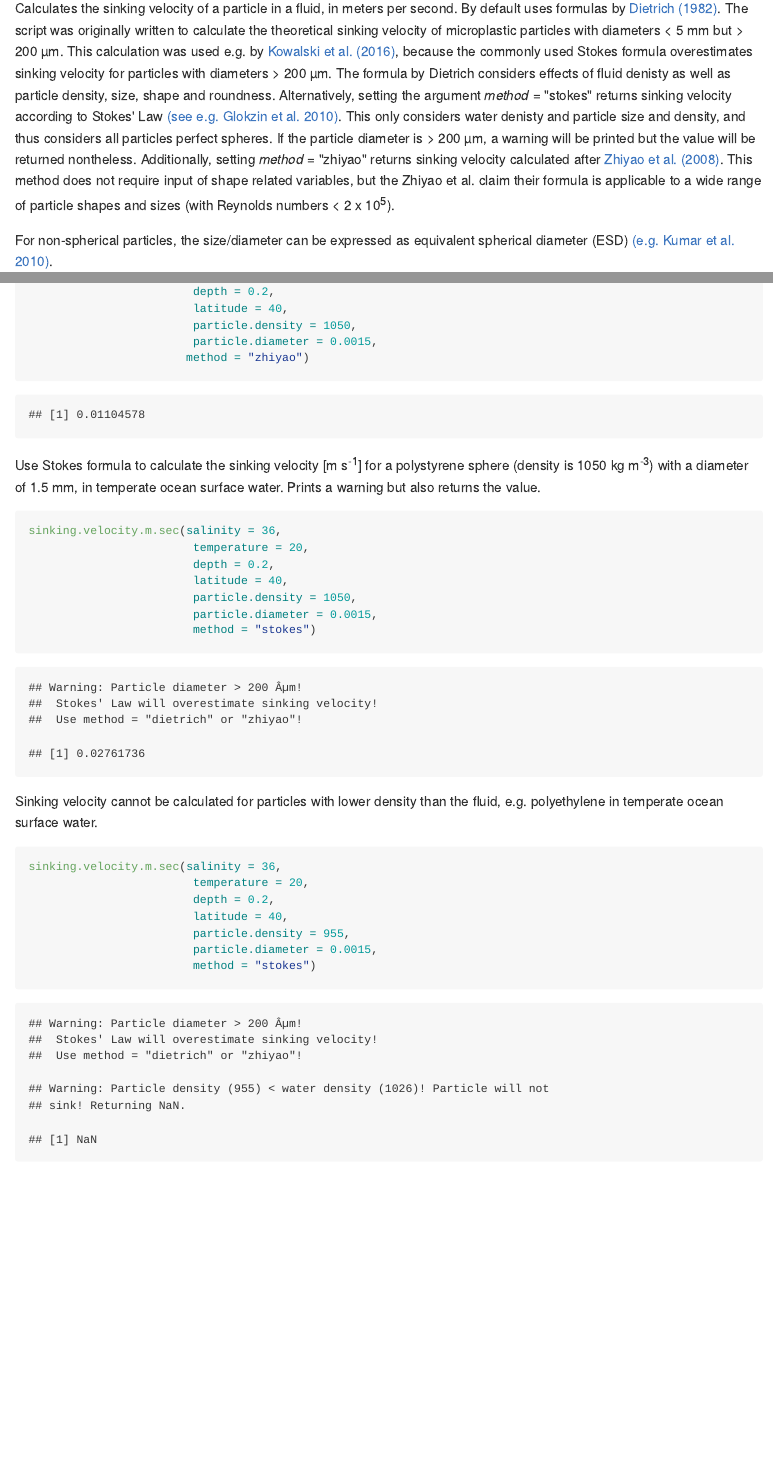
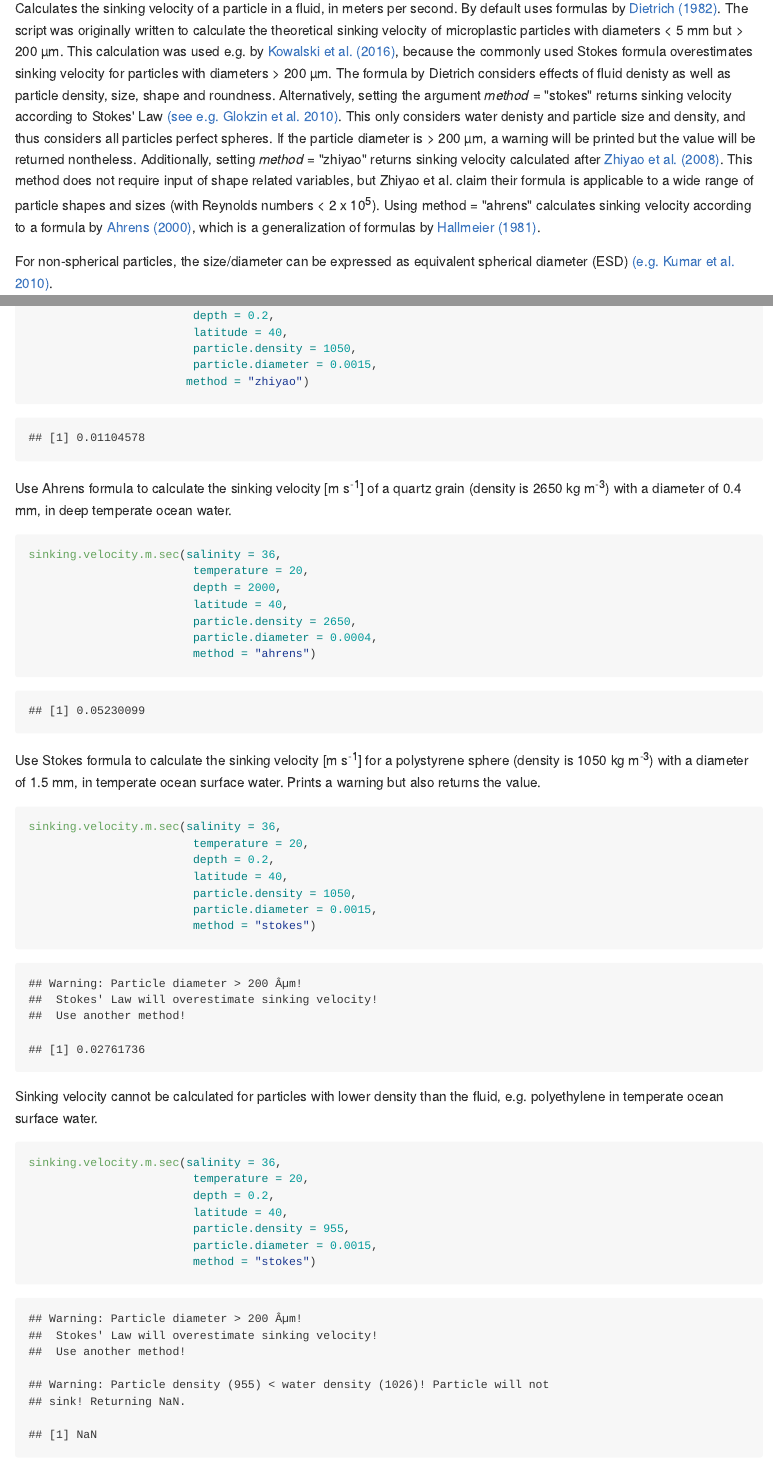
Before and after one commit to Davidatlarge/Dietrich_sinking_velocity, an R Markdown document (README.Rmd): the page in a window 1100 px wide, from 220 px down, and a second part further down, joined at a grey line. The pictures show the output file README.md that the author committed with the source, drawn offline in the style of GitHub.

Commit message:
include ahrens method

````diff
--- a/README.Rmd
+++ b/README.Rmd
@@ -12,11 +12,8 @@ source("sinking_velocity.R")
 
 ## Description
 
-<<<<<<< HEAD
-Calculates the sinking velocity of a particle in a fluid, in meters per second. By default uses formulas by [Dietrich (1982)](http://onlinelibrary.wiley.com/doi/10.1029/WR018i006p01615/abstract). The script was originally written to calculate the theoretical sinking velocity of microplastic particles with diameters < 5 mm but > 200 µm. This calculation was used e.g. by [Kowalski et al. (2016)](https://www.sciencedirect.com/science/article/pii/S0025326X16303848), because the commonly used Stokes formula overestimates sinking velocity for particles with diameters > 200 µm. The formula by Dietrich considers effects of fluid denisty as well as particle density, size, shape and roundness. Alternatively, setting the argument *method* = "stokes" returns sinking velocity according to Stokes' Law [(see e.g. Glokzin et al. 2010)](https://www.sciencedirect.com/science/article/pii/S0304420314000097). This only considers water denisty and particle size and density, and thus considers all particles perfect spheres. If the particle diameter is > 200 µm, a warning will be printed but the value will be returned nontheless. Additionally, setting *method* = "zhiyao" returns sinking velocity calculated after [Zhiyao et al. (2008)](https://www.sciencedirect.com/science/article/pii/S167423701530017X). This method does not require input of shape related variables, but the Zhiyao et al. claim their formula is applicable to a wide range of particle shapes and sizes (with Reynolds numbers < 2 x $10^5$).
-=======
-Calculates the sinking velocity of a particle in a fluid. By default uses formulas by [Dietrich (1982)](http://onlinelibrary.wiley.com/doi/10.1029/WR018i006p01615/abstract). The script was originally written to calculate the theoretical sinking velocity of microplastic particles with diameters <\ 5\ mm but >\ 200\ µm. This calculation was used e.g. by [Kowalski et al. (2016)](https://www.sciencedirect.com/science/article/pii/S0025326X16303848), because the commonly used Stokes formula overestimates sinking velocity for particles with diameters >\ 200\ µm. The formula by Dietrich considers effects of fluid denisty as well as particle density, size, shape and roundness. Alternatively, setting the argument *method*\ =\ "stokes", returns sinking velocity according to Stokes' Law [(see e.g. Glokzin et al. 2010)](https://www.sciencedirect.com/science/article/pii/S0304420314000097). This only considers water denisty and particle size and density, and thus considers all particles perfect spheres. If the particle diameter is >\ 200\ µm, a warning will be printed but the value will be returned nontheless.
->>>>>>> 2510a10ae7dd5f336bd88c0c91f2ea784b035799
+
+Calculates the sinking velocity of a particle in a fluid, in meters per second. By default uses formulas by [Dietrich (1982)](http://onlinelibrary.wiley.com/doi/10.1029/WR018i006p01615/abstract). The script was originally written to calculate the theoretical sinking velocity of microplastic particles with diameters < 5 mm but > 200 µm. This calculation was used e.g. by [Kowalski et al. (2016)](https://www.sciencedirect.com/science/article/pii/S0025326X16303848), because the commonly used Stokes formula overestimates sinking velocity for particles with diameters > 200 µm. The formula by Dietrich considers effects of fluid denisty as well as particle density, size, shape and roundness. Alternatively, setting the argument *method* = "stokes" returns sinking velocity according to Stokes' Law [(see e.g. Glokzin et al. 2010)](https://www.sciencedirect.com/science/article/pii/S0304420314000097). This only considers water denisty and particle size and density, and thus considers all particles perfect spheres. If the particle diameter is > 200 µm, a warning will be printed but the value will be returned nontheless. Additionally, setting *method* = "zhiyao" returns sinking velocity calculated after [Zhiyao et al. (2008)](https://www.sciencedirect.com/science/article/pii/S167423701530017X). This method does not require input of shape related variables, but Zhiyao et al. claim their formula is applicable to a wide range of particle shapes and sizes (with Reynolds numbers < 2 x $10^5$). Using method = "ahrens" calculates sinking velocity according to a formula by [Ahrens (2000)](https://ascelibrary.org/doi/pdf/10.1061/(ASCE)0733-950X(2000)126%3A2(99)), which is a generalization of formulas by [Hallmeier (1981)](https://onlinelibrary.wiley.com/doi/abs/10.1111/j.1365-3091.1981.tb01948.x).
 
 For non-spherical particles, the size/diameter can be expressed as equivalent spherical diameter (ESD) [(e.g. Kumar et al. 2010)](https://www.sciencedirect.com/science/article/pii/S0278434310003134).
 
@@ -63,6 +60,18 @@ sinking.velocity.m.sec(salinity = 36,
                         particle.density = 1050,
                         particle.diameter = 0.0015,
                        method = "zhiyao")
+```
+
+Use Ahrens formula to calculate the sinking velocity [m s^-1^] of a quartz grain (density is 2650 kg m^-3^) with a diameter of 0.4 mm, in deep temperate ocean water.
+
+```{r Ahrens, message=FALSE, warning=TRUE, paged.print=FALSE}
+sinking.velocity.m.sec(salinity = 36,
+                        temperature = 20,
+                        depth = 2000,
+                        latitude = 40,
+                        particle.density = 2650,
+                        particle.diameter = 0.0004,
+                        method = "ahrens")
 ```
 
 Use Stokes  formula to calculate the sinking velocity [m s^-1^] for a polystyrene sphere (density is 1050 kg m^-3^) with a diameter of 1.5 mm, in temperate ocean surface water. Prints a warning but also returns the value.
--- a/sinking_velocity.R
+++ b/sinking_velocity.R
@@ -35,7 +32,7 @@ sinking.velocity.m.sec <- function(salinity, # practical salinity
            sinking.velocity.m.sec <- ((Wstar*(particle.density-water.density) * gravity*kinematic.viscosity) / water.density)^(1/3) # introduced NaN for those particles that have no value for ESD because the dimensions were not measured
          },
          "stokes" = { # ... according to Stokes' Law
-           if(particle.diameter > 0.0002) {warning("Particle diameter > 200 µm! \n Stokes' Law will overestimate sinking velocity! \n Use method = \"dietrich\" or \"zhiyao\"!", call. = FALSE)}
+           if(particle.diameter > 0.0002) {warning("Particle diameter > 200 µm! \n Stokes' Law will overestimate sinking velocity! \n Use another method!", call. = FALSE)}
            sinking.velocity.m.sec <- (particle.diameter^2*gravity*(particle.density-water.density)) / (18*dynamic.viscosity)
            if(sinking.velocity.m.sec <= 0){sinking.velocity.m.sec <- NaN}
          },
@@ -43,6 +40,20 @@ sinking.velocity.m.sec <- function(salinity, # practical salinity
            delta <- particle.density/water.density-1
            Dstar <- ((delta*gravity)/kinematic.viscosity^2)^(1/3)*particle.diameter # formula (5)
            sinking.velocity.m.sec <- (kinematic.viscosity/particle.diameter)*Dstar^3 * (38.1+0.93*Dstar^(12/7))^(-7/8) # formula (11)
+         },
+         "ahrens" = {
+           Delta <- (particle.density - water.density) / water.density
+           particle.diameter.cm <- particle.diameter * 100
+           kinematic.viscosity.cm2.s <- kinematic.viscosity * 10000
+           gravity.cm.s2 <- gravity * 100
+
+           A <- Delta * gravity.cm.s2 * particle.diameter.cm^3 / kinematic.viscosity.cm2.s^2
+           C1 <- 0.055 * tanh(12*A^-0.59 * exp(-0.0004*A))
+           Ct <- 1.06 * tanh(0.016*A^0.50 * exp(-120/A))
+
+           sinking.velocity.cm.sec <- C1 * Delta * gravity.cm.s2 * particle.diameter.cm^2 / kinematic.viscosity.cm2.s + # term associated with laminar flow
+             Ct * sqrt(Delta * gravity.cm.s2 * particle.diameter.cm) # term associated with turbulent flow
+           sinking.velocity.m.sec <- sinking.velocity.cm.sec / 100
          }
   )
   if(particle.density<water.density){
````
Also changed, not shown: README.md, README.Rmd (8 more changed lines), sinking_velocity.R (9 more changed lines).
